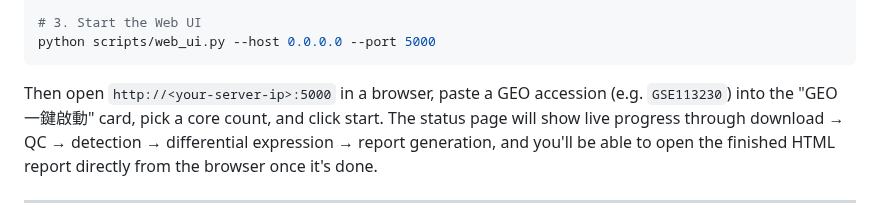
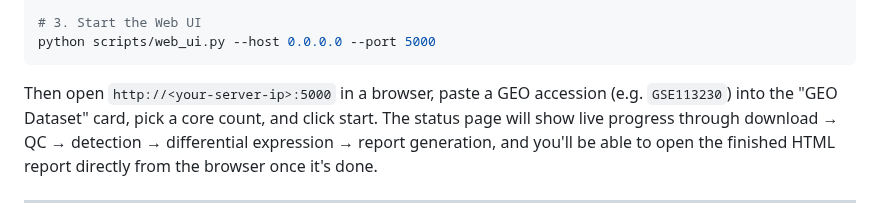
Before and after one commit to choukaihsuan/circRNA_agent, a Markdown page: README.md, the part around the change. Drawn GitHub-style.

Commit message:
docs: translate GEO card label reference to English in Quick Start

````diff
--- a/README.md
+++ b/README.md
@@ -150,7 +150,7 @@ python scripts/web_ui.py --host 0.0.0.0 --port 5000
 ```
 
 Then open `http://<your-server-ip>:5000` in a browser, paste a GEO accession
-(e.g. `GSE113230`) into the "GEO 一鍵啟動" card, pick a core count, and click
+(e.g. `GSE113230`) into the "GEO Dataset" card, pick a core count, and click
 start. The status page will show live progress through download → QC →
 detection → differential expression → report generation, and you'll be able
 to open the finished HTML report directly from the browser once it's done.
````
